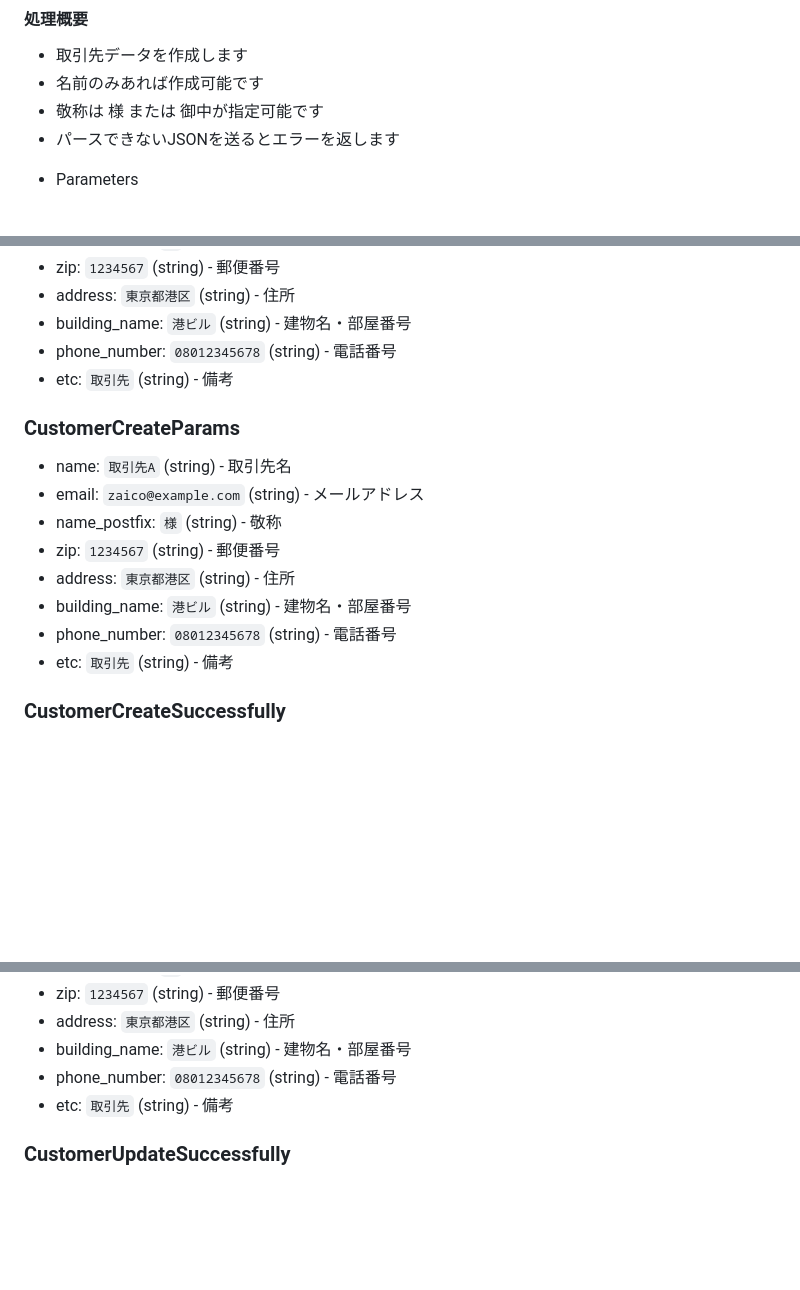
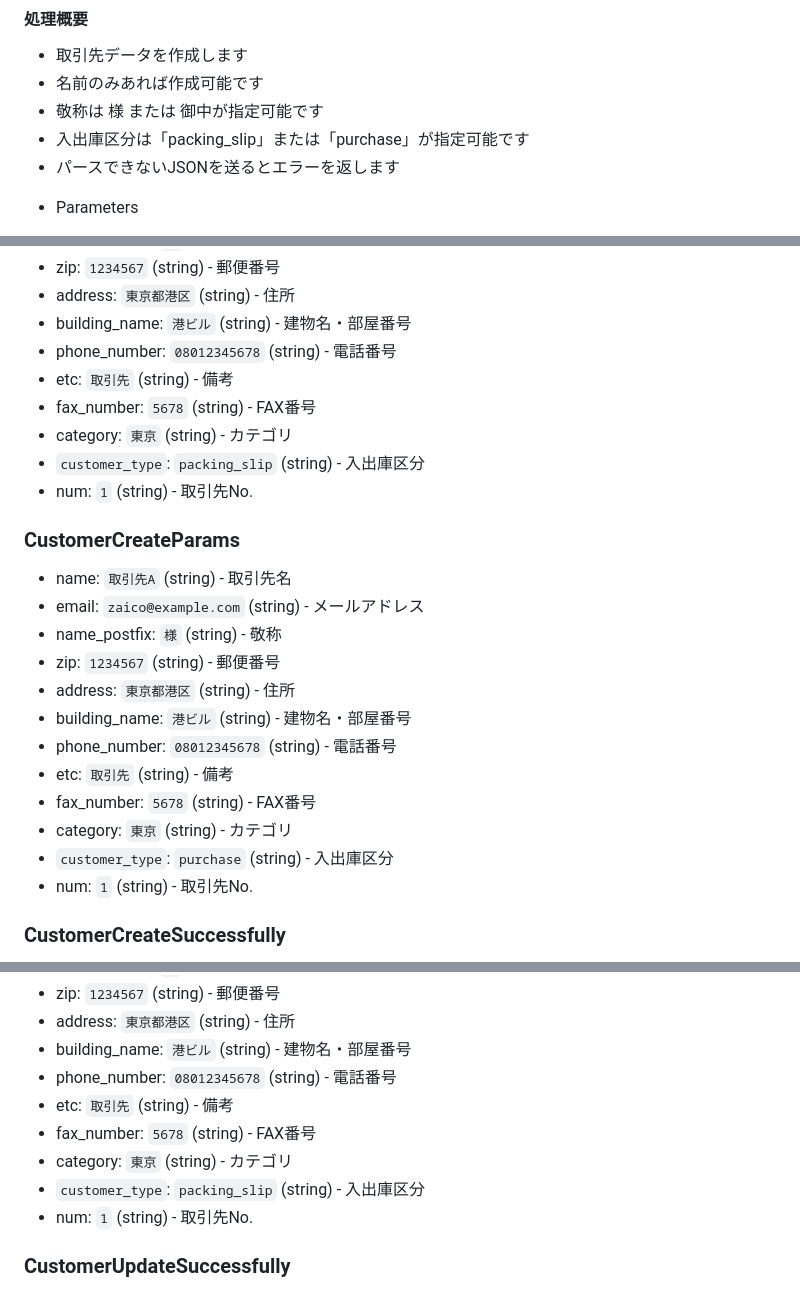
Before and after one commit to zaicodev/zaico_api_doc, a Markdown page: includes/api/customers.md, 3 parts joined by grey strips. Drawn GitHub-style; blank space fills up the shorter version.

Commit message:
DEV-6752 取引先 #time 30m

```diff
--- a/includes/api/customers.md
+++ b/includes/api/customers.md
@@ -29,6 +29,7 @@
 * 取引先データを作成します
 * 名前のみあれば作成可能です
 * 敬称は 様 または 御中が指定可能です
+* 入出庫区分は「packing_slip」または「purchase」が指定可能です
 * パースできないJSONを送るとエラーを返します
 
 + Parameters
@@ -114,6 +116,10 @@
 + building_name: `港ビル` (string) - 建物名・部屋番号
 + phone_number: `08012345678` (string) - 電話番号
 + etc: `取引先` (string) - 備考
++ fax_number: `5678` (string) - FAX番号
++ category: `東京` (string) - カテゴリ
++ `customer_type`: `packing_slip` (string) - 入出庫区分
++ num: `1` (string) - 取引先No.
 
 ### CustomerCreateParams
 + name: `取引先A` (string) -  取引先名
@@ -124,6 +130,10 @@
 + building_name: `港ビル` (string) - 建物名・部屋番号
 + phone_number: `08012345678` (string) - 電話番号
 + etc: `取引先` (string) - 備考
++ fax_number: `5678` (string) - FAX番号
++ category: `東京` (string) - カテゴリ
++ `customer_type`: `purchase` (string) - 入出庫区分
++ num: `1` (string) - 取引先No.
 
 ### CustomerCreateSuccessfully
 + code: 200 (number) - コード
@@ -140,6 +150,10 @@
 + building_name: `港ビル` (string) - 建物名・部屋番号
 + phone_number: `08012345678` (string) - 電話番号
 + etc: `取引先` (string) - 備考
++ fax_number: `5678` (string) - FAX番号
++ category: `東京` (string) - カテゴリ
++ `customer_type`: `packing_slip` (string) - 入出庫区分
++ num: `1` (string) - 取引先No.
 
 ### CustomerUpdateSuccessfully
 + code: 200 (number) - コード
```
Also changed, not shown: other parts of includes/api/customers.md (+1 -0 lines).
